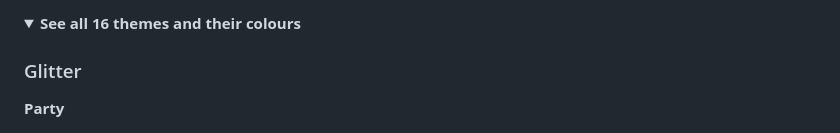
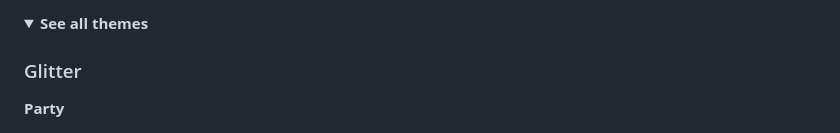
Before and after one commit to minho42/minho42.github.io, a Markdown page: gimbap/README.md, the part around one of its changes. Drawn GitHub-style; folded sections open.

Commit message:
Gimbap: fold all the themes away, as the videos show them
Co-Authored-By: Claude Opus 5.5 <noreply@anthropic.com>

```diff
--- a/gimbap/README.md
+++ b/gimbap/README.md
@@ -111,5 +99,5 @@ Each picture shows the pointer resting on Finder.
 <details markdown="1">
-<summary><strong>See all 16 themes and their colours</strong></summary>
+<summary><strong>See all themes</strong></summary>
 
 ### Glitter
 
```
Also changed, not shown: other parts of gimbap/README.md (+0 -12 lines).
